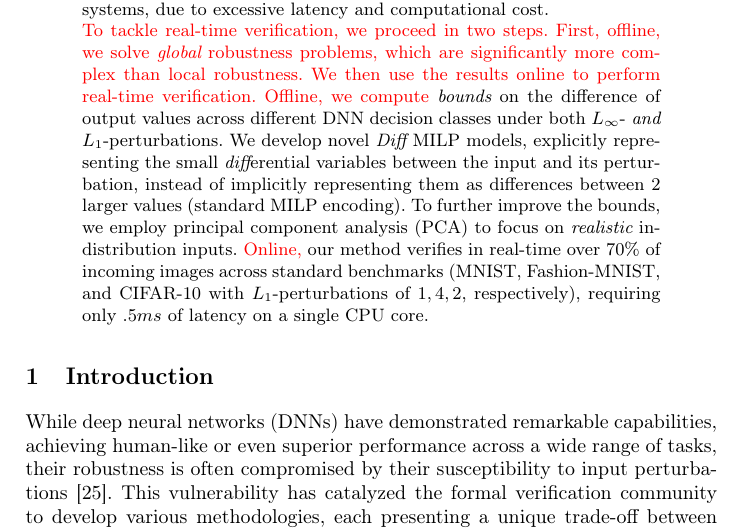
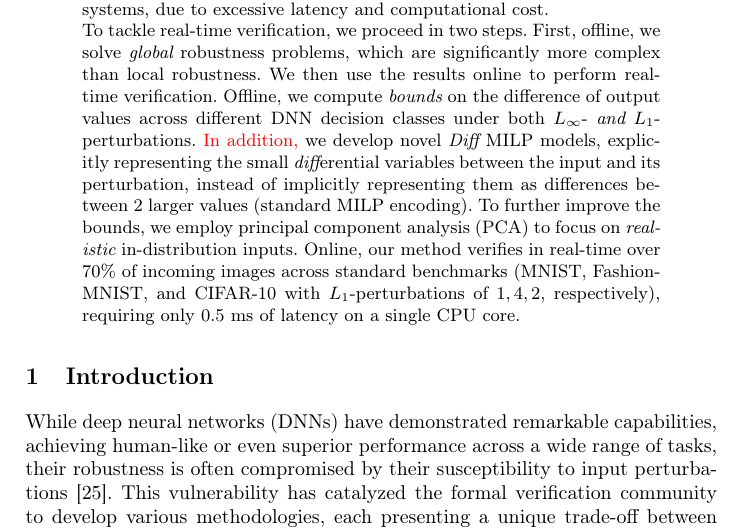
Before and after one commit to blaisegenest/vericompensate, a LaTeX paper (CAV 2026/CAV2026_main.tex, which reads CAV 2026/abstract.tex): part of page 1 of 25, cut so that both start at the same text. Compiled offline with pdfLaTeX.

Commit message:
abstract up

```diff
--- a/CAV 2026/abstract.tex
+++ b/CAV 2026/abstract.tex
@@ -1,9 +1,8 @@
 Deep neural networks (DNNs) are often brittle to small perturbations, which has led to extensive research to verify their robustness. While most existing methods focus on {\em local} robustness, i.e., verification in the neighborhood of fixed specific inputs, these techniques are often impractical for guaranteeing robustness to {\em real-time} inputs on embedded systems, due to excessive latency and computational cost.
 
-\eca{To tackle real-time verification, we proceed in two steps. First, offline, we solve {\em global} robustness problems, which are significantly more complex than local robustness.
+To tackle real-time verification, we proceed in two steps. First, offline, we solve {\em global} robustness problems, which are significantly more complex than local robustness.
 We then use the results online to perform real-time verification.
 %, as the number of variables doubles (from the deviation input to the input and its deviation).
-Offline, we compute} {\em bounds} on the difference of output values across different DNN decision classes under both $L_\infty$- {\em and} $L_1$-perturbations.
-We develop novel {\em Diff} MILP models, explicitly representing the small {\em diff}erential variables between the input and its perturbation, instead of implicitly representing them as differences between 2 larger values (standard MILP encoding). To further improve the bounds, we employ principal component analysis (PCA) to focus on {\em realistic} in-distribution inputs.
-\eca{Online,}
-our method verifies in real-time over 70\% of incoming images across standard benchmarks (MNIST, Fashion-MNIST, and CIFAR-10 with $L_1$-perturbations of $1, 4, 2$, respectively), requiring only $.5 ms$ of latency on a single CPU core.
+Offline, we compute {\em bounds} on the difference of output values across different DNN decision classes under both $L_\infty$- {\em and} $L_1$-perturbations.
+\eca{In addition,} we develop novel {\em Diff} MILP models, explicitly representing the small {\em diff}erential variables between the input and its perturbation, instead of implicitly representing them as differences between 2 larger values (standard MILP encoding). To further improve the bounds, we employ principal component analysis (PCA) to focus on {\em realistic} in-distribution inputs.
+Online, our method verifies in real-time over 70\% of incoming images across standard benchmarks (MNIST, Fashion-MNIST, and CIFAR-10 with $L_1$-perturbations of $1, 4, 2$, respectively), requiring only 0.5 ms of latency on a single CPU core.
```
